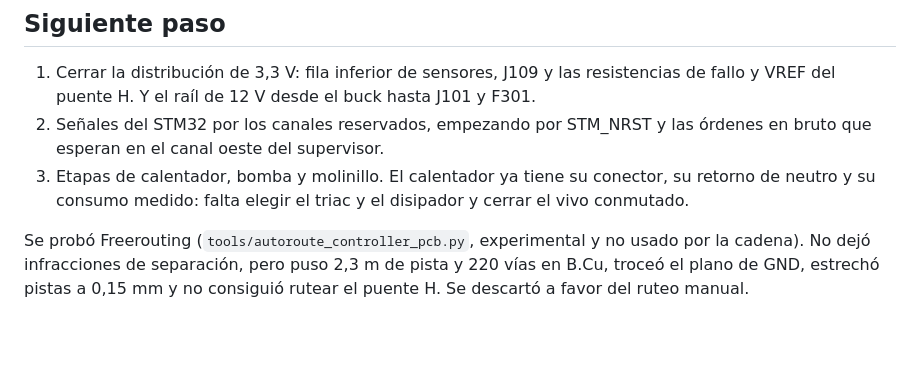
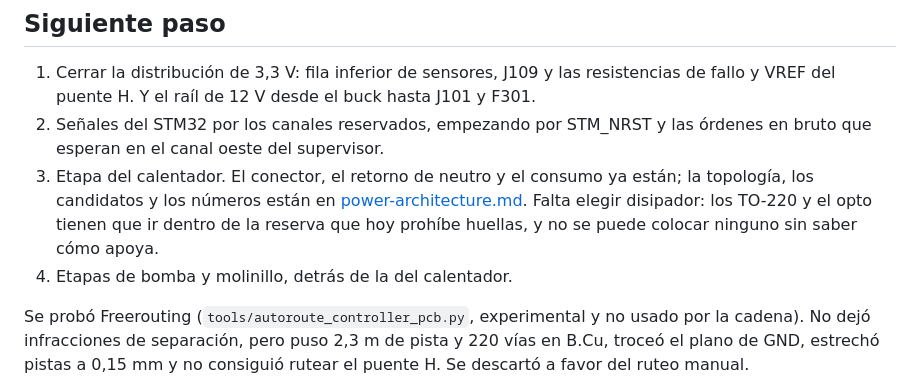
Before and after one commit to itorralbo/open-saeco-controller, a Markdown page: hardware/controller/layout.md, the part around the change. GitHub-like rendering; blank space fills up the shorter version.

```diff
--- a/hardware/controller/layout.md
+++ b/hardware/controller/layout.md
@@ -394,9 +394,12 @@ el símbolo.
    hasta J101 y F301.
 2. Señales del STM32 por los canales reservados, empezando por STM_NRST y las
    órdenes en bruto que esperan en el canal oeste del supervisor.
-3. Etapas de calentador, bomba y molinillo. El calentador ya tiene su conector,
-   su retorno de neutro y su consumo medido: falta elegir el triac y el
-   disipador y cerrar el vivo conmutado.
+3. Etapa del calentador. El conector, el retorno de neutro y el consumo ya
+   están; la topología, los candidatos y los números están en
+   [power-architecture.md](../power/power-architecture.md). Falta elegir
+   disipador: los TO-220 y el opto tienen que ir dentro de la reserva que hoy
+   prohíbe huellas, y no se puede colocar ninguno sin saber cómo apoya.
+4. Etapas de bomba y molinillo, detrás de la del calentador.
 
 Se probó Freerouting (`tools/autoroute_controller_pcb.py`, experimental y no
 usado por la cadena). No dejó infracciones de separación, pero puso 2,3 m de
```
Also changed, not shown: hardware/power/power-architecture.md (+53 -0 lines).
